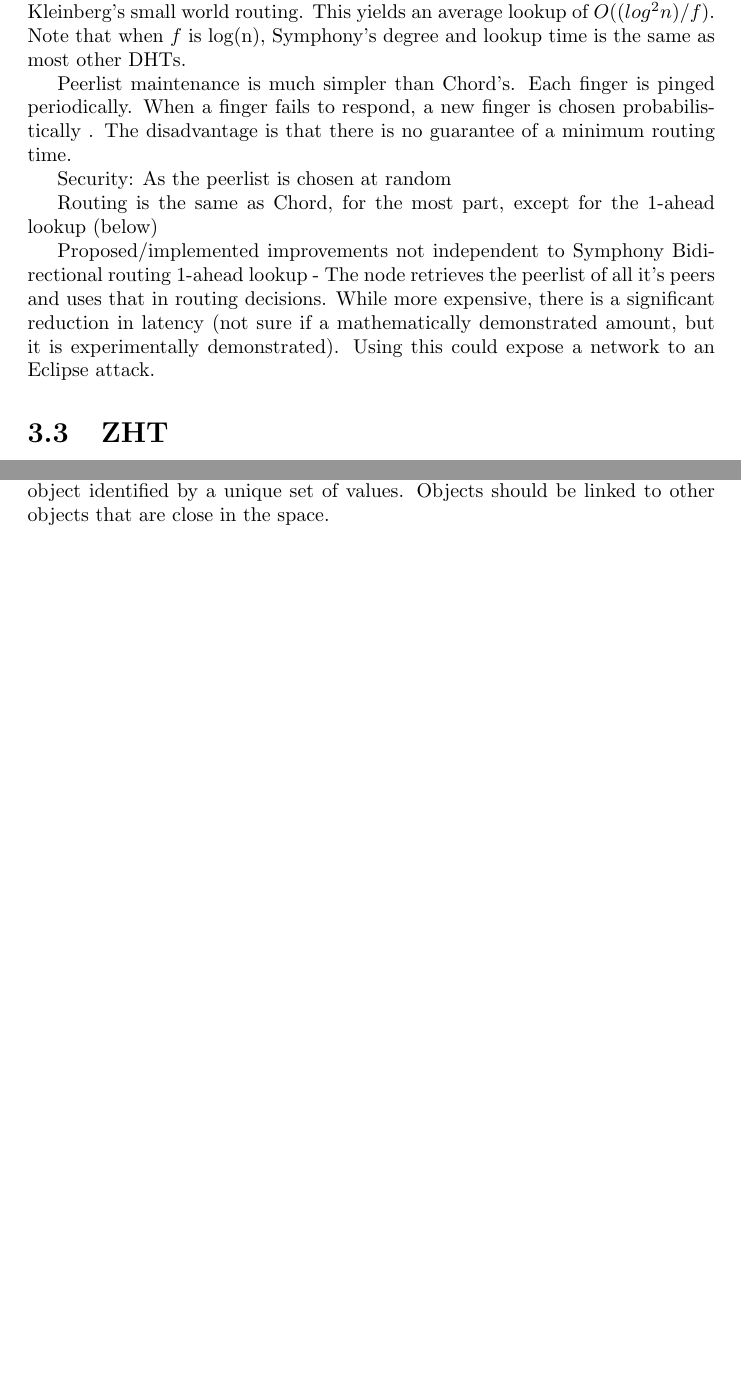
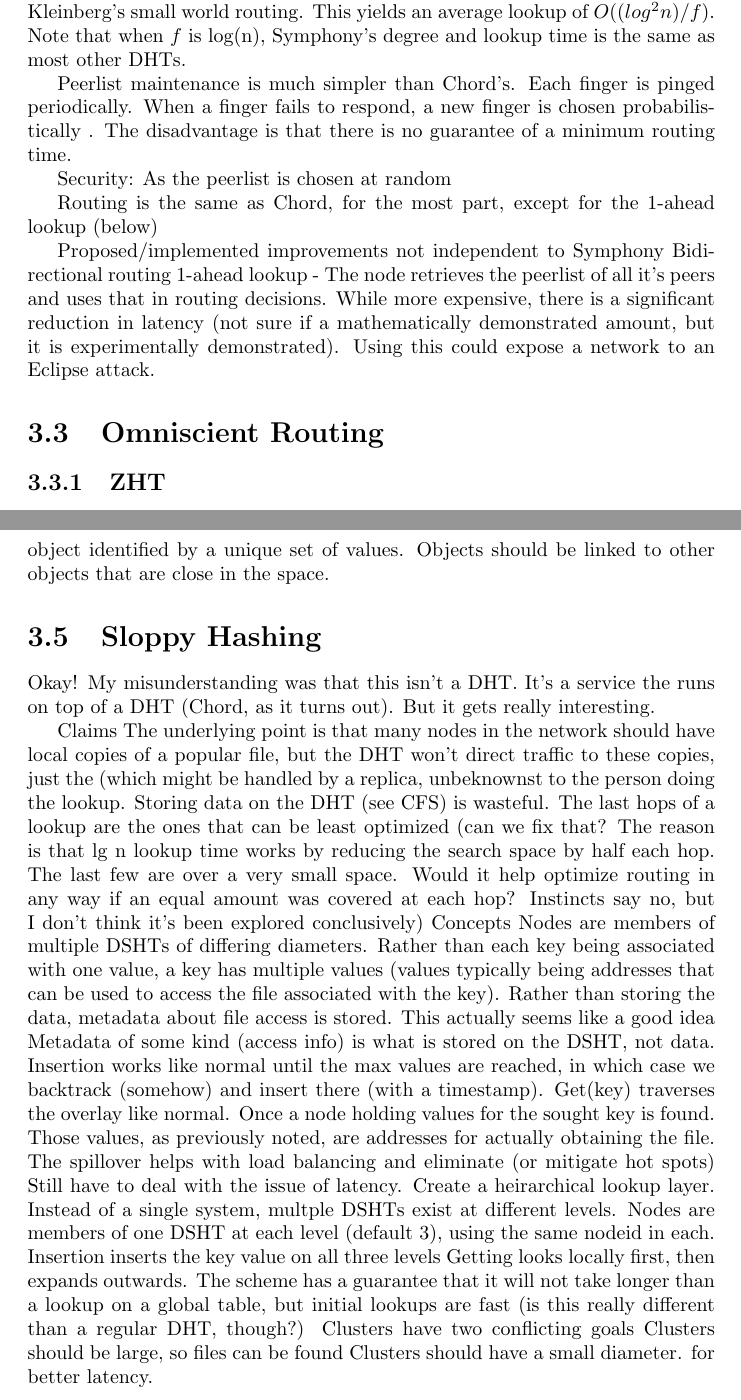
Before and after one commit to abrosen/notes, a LaTeX thesis (summaries/dht.tex): two parts of pages 13 and 14 of 16 before the commit and two parts of pages 13 and 15 of 17 after it, joined at a grey line, cut so that both start at the same text, the shorter picture padded with empty space. Compiled offline with pdfLaTeX.

Commit message:
That should be all of it

```diff
--- a/summaries/dht.tex
+++ b/summaries/dht.tex
@@ -298,7 +298,9 @@
 Bidirectional routing
 1-ahead lookup - The node retrieves the peerlist of all it's peers and uses that in routing decisions.  While more expensive, there is a significant reduction in latency (not sure if a mathematically demonstrated amount, but it is experimentally demonstrated).  Using this could expose a network to an Eclipse attack.
 
-\section{ZHT}
+\section{Omniscient Routing}
+
+\subsection{ZHT}
 The world is small because here, you know everyone.
 
 Summary: ZHT uses O(n) degree to achieve O(1) hops.   It gets aways with this because it's intended for deployment in an isolated environment, so churn and updating the routing tables essentially  become a non-issue. It should be taken seriously because it has been successfully implemented.
@@ -321,9 +323,36 @@
 
 \section{Voronoi Based Schemes}
 
+
+
 \subsection{RayNet}
 
 Beaumont et al argues that a loose structure enough for searching.  Assume a $d$-dimension space, each dimension tied to some attribute of an object and each object identified by a unique set of values.  Objects should be linked to other objects that are close in the space.
+
+
+\section{Sloppy Hashing}
+
+Okay!  My misunderstanding was that this isn't a DHT.  It's a service the runs on top of a DHT (Chord, as it turns out).  But it gets really interesting.
+
+Claims
+The underlying point is  that many nodes in the network should have local copies of a popular file, but the DHT won't direct traffic to these copies, just the  (which  might be handled by a replica, unbeknownst to the person doing the lookup.
+Storing data on the DHT (see CFS) is wasteful.
+The last hops of a lookup are the ones that can be least optimized (can we fix that?  The reason is that lg n lookup time works by reducing the search space by half each hop.  The last few are over a very small space.  Would it help optimize routing in any way if an equal amount was covered at each hop?  Instincts say no, but I don't think it's been explored conclusively)
+Concepts
+Nodes are members of multiple DSHTs of differing diameters.
+Rather than each key being associated with one value, a key has multiple values (values typically being addresses that can be used to access the file associated with the key).  Rather than storing the data, metadata about file access is stored.  This actually seems like a good idea
+Metadata of some kind (access info) is what is stored on the DSHT, not data.
+Insertion works like normal until the max values are reached, in which  case we backtrack (somehow) and insert there (with a timestamp).
+Get(key) traverses the overlay like normal.  Once a node holding values for the sought key is found.  Those values, as previously noted, are addresses for actually obtaining the file.
+The spillover helps with load balancing and eliminate (or mitigate hot spots)
+Still have to deal with the issue of latency.  Create a heirarchical lookup layer.
+Instead of a single system, multple DSHTs exist at different levels.
+Nodes are members of one  DSHT at each level (default 3), using the same nodeid in each.
+Insertion inserts the key value on all three levels
+Getting looks locally first, then expands outwards.  The scheme has a guarantee that it will not take longer than a lookup on a  global table, but initial lookups are fast  (is this really different than a regular DHT, though?)
+Clusters have two conflicting goals
+Clusters should be large, so files can be found
+Clusters should have a small diameter. for better latency.
 
 
 
```
Also changed, not shown: summaries/dht.pdf.
